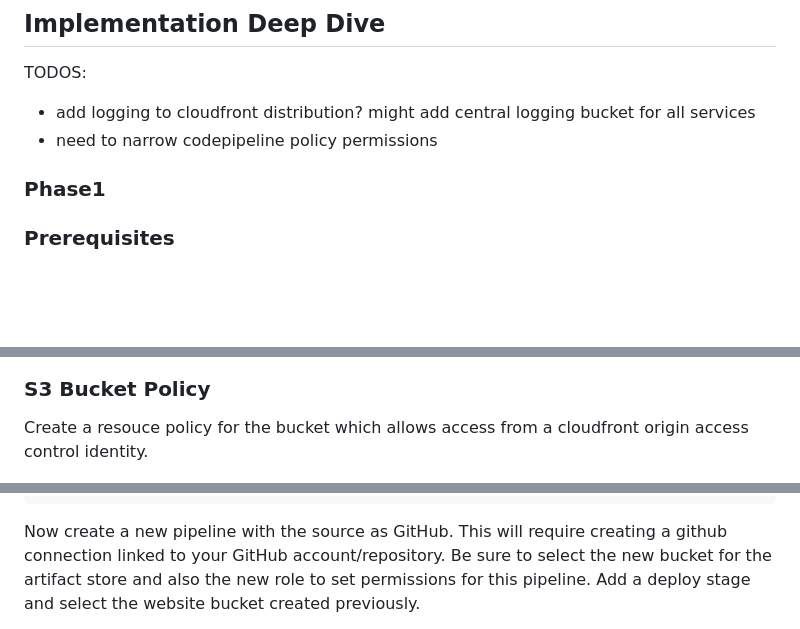
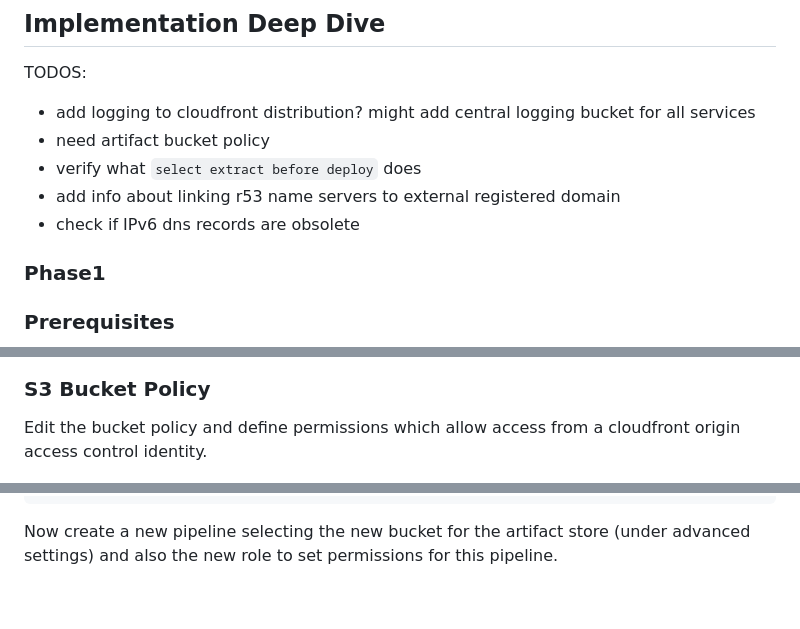
Before and after one commit to levicherrin/aws-web-hosting, a Markdown page: README.md, 3 parts joined by grey strips. GitHub-like rendering; blank space fills up the shorter version.

````diff
--- a/README.md
+++ b/README.md
@@ -43,7 +43,10 @@ Phase 3 requires a registered custom domain name and a Route53 public hosted zon
 
 TODOS:
 - add logging to cloudfront distribution? might add central logging bucket for all services
-- need to narrow codepipeline policy permissions
+- need artifact bucket policy
+- verify what `select extract before deploy` does
+- add info about linking r53 name servers to external registered domain
+- check if IPv6 dns records are obsolete
 
 ### Phase1
 
@@ -66,7 +69,7 @@ Create a cloudfront distribution and set the distribution origin domain to point
 ![Create Distribution](docs/phase1/createDistribution.jpg)
 
 ### S3 Bucket Policy
-Create a resouce policy for the bucket which allows access from a cloudfront origin access control identity.
+Edit the bucket policy and define permissions which allow access from a cloudfront origin access control identity.
 
 ![Create Bucket Policy](docs/phase1/bucketPolicy.jpg)
 
@@ -140,5 +165,5 @@ Role
 }
 ```
 
-Now create a new pipeline with the source as GitHub. This will require creating a github connection linked to your GitHub account/repository. Be sure to select the new bucket for the artifact store and also the new role to set permissions for this pipeline. Add a deploy stage and select the website bucket created previously.
+Now create a new pipeline selecting the new bucket for the artifact store (under advanced settings) and also the new role to set permissions for this pipeline.
 
````
Also changed, not shown: other parts of README.md (+62 -12 lines).
